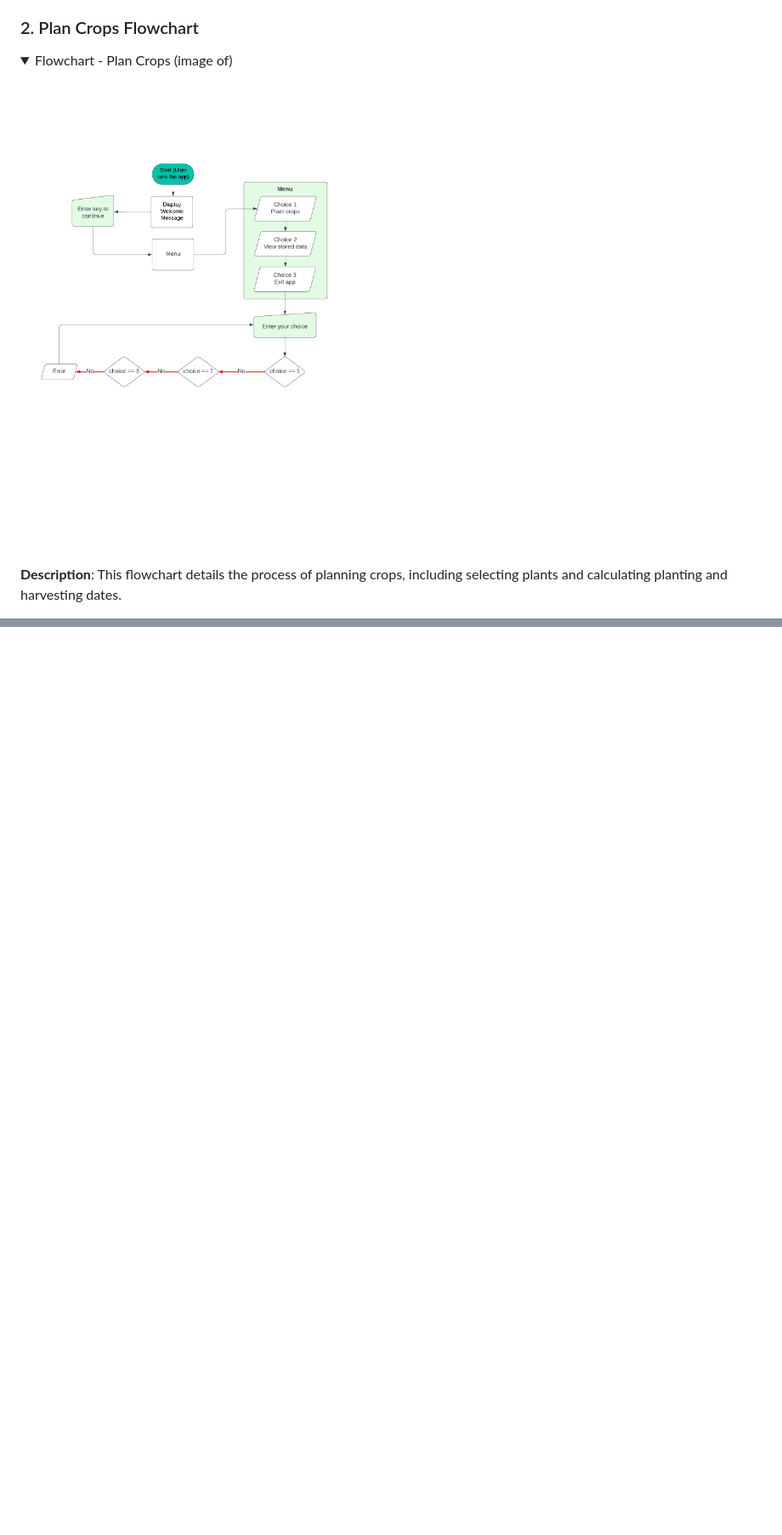
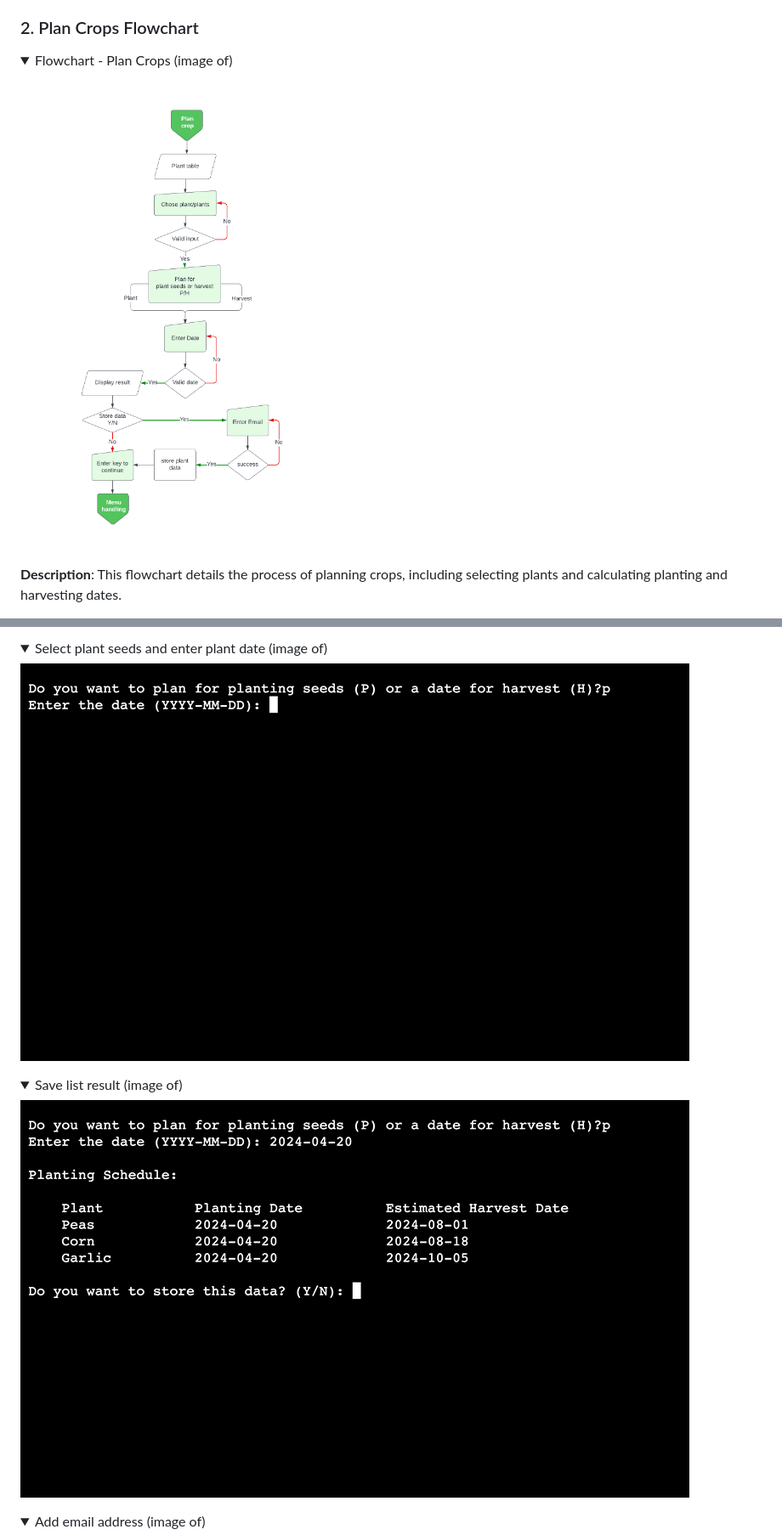
Before and after one commit to behemot-biz/crop-calendar, a Markdown page: README.md, 2 parts joined by grey strips. Shown: that part at 85% size. GitHub-like rendering; folded sections open; blank space fills up the shorter version.

```diff
--- a/README.md
+++ b/README.md
@@ -49,7 +49,7 @@ This flowchart outlines the steps a user takes to interact with the Crop Calenda
 <details>
 <summary>Flowchart - Plan Crops (image of)</summary>
 
-![flowchart](readme_images/flowchart_menu.png)
+![flowchart](readme_images/flowchart_plan_crop.png)
 </details>
 
 **Description**:
@@ -102,0 +115,15 @@ Intro to the app
+<details>
+<summary>Select plant seeds and enter plant date (image of)</summary>
+
+![Select plant seeds and enter plant date](readme_images/plant_enter_date.png)
+</details>
+
+<details>
+<summary>Save list result (image of)</summary>
+
+![Save list result](readme_images/plant_list_save.png)
+</details>
+
+<details>
+<summary>Add email address (image of)</summary>
+
```
Also changed, not shown: other parts of README.md (+76 -8 lines).
